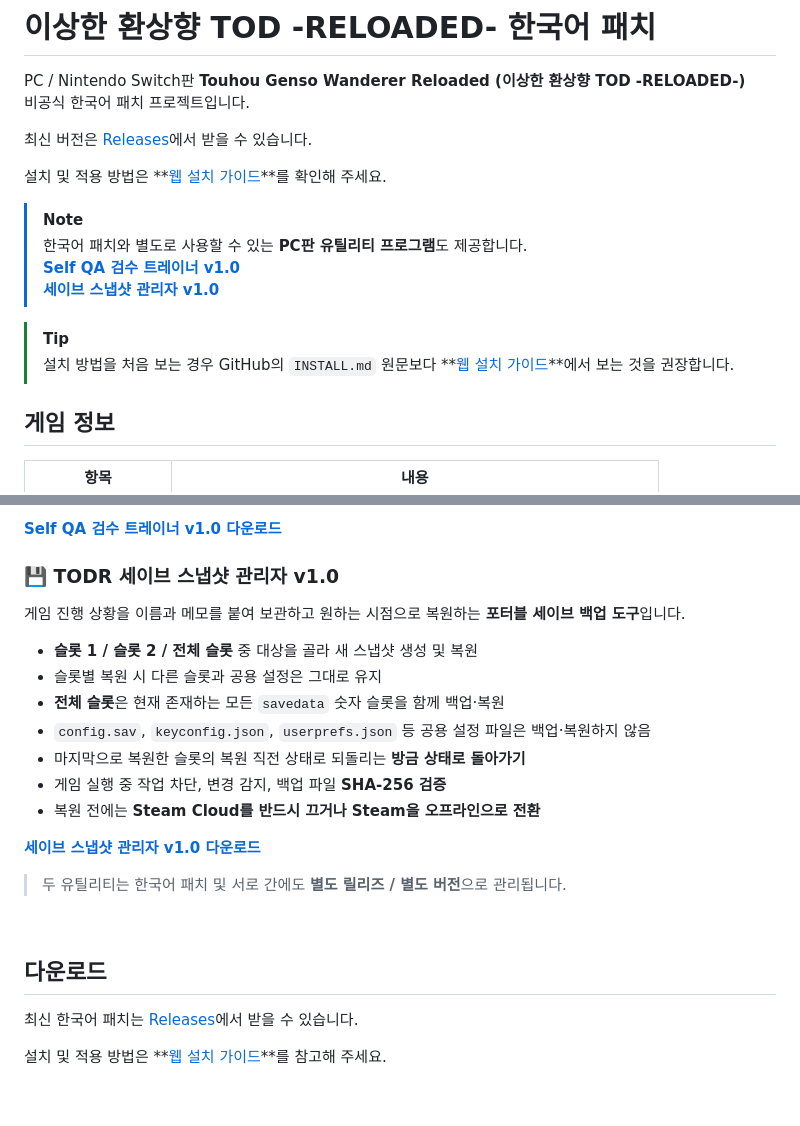
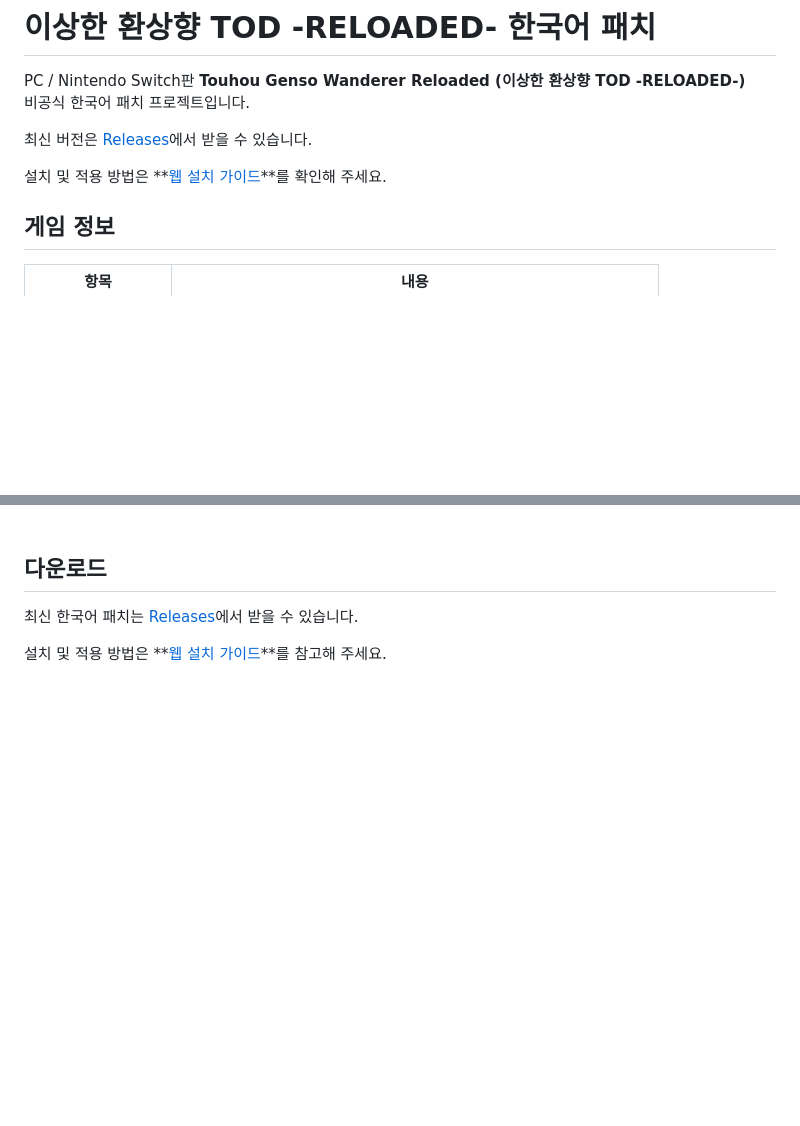
Before and after one commit to Dollars-Archive/touhou-genso-wanderer-reloaded-kr-patch, a Markdown page: README.md, 2 parts joined by grey strips. Rendered like a GitHub page; blank space fills up the shorter version.

```diff
--- a/README.md
+++ b/README.md
@@ -6,14 +6,6 @@ PC / Nintendo Switch판 **Touhou Genso Wanderer Reloaded (이상한 환상향 TO
 최신 버전은 [Releases](https://github.com/Dollars-Archive/touhou-genso-wanderer-reloaded-kr-patch/releases)에서 받을 수 있습니다.
 
 설치 및 적용 방법은 **[웹 설치 가이드](https://dollars-archive.github.io/touhou-genso-wanderer-reloaded-kr-patch/)**를 확인해 주세요.
-
-> [!NOTE]
-> 한국어 패치와 별도로 사용할 수 있는 **PC판 유틸리티 프로그램**도 제공합니다.<br>
-> [**Self QA 검수 트레이너 v1.0**](https://github.com/Dollars-Archive/touhou-genso-wanderer-reloaded-kr-patch/releases/tag/trainer-v1.0)<br>
-> [**세이브 스냅샷 관리자 v1.0**](https://github.com/Dollars-Archive/touhou-genso-wanderer-reloaded-kr-patch/releases/tag/save-manager-v1.0)
-
-> [!TIP]
-> 설치 방법을 처음 보는 경우 GitHub의 `INSTALL.md` 원문보다 **[웹 설치 가이드](https://dollars-archive.github.io/touhou-genso-wanderer-reloaded-kr-patch/)**에서 보는 것을 권장합니다.
 
 <!-- kr-patch:game-info:v1:start -->
 ## 게임 정보
@@ -145,20 +101,3 @@ PC / Nintendo Switch판 **Touhou Genso Wanderer Reloaded (이상한 환상향 TO
-**[Self QA 검수 트레이너 v1.0 다운로드](https://github.com/Dollars-Archive/touhou-genso-wanderer-reloaded-kr-patch/releases/tag/trainer-v1.0)**
-
-### 💾 TODR 세이브 스냅샷 관리자 v1.0
-
-게임 진행 상황을 이름과 메모를 붙여 보관하고 원하는 시점으로 복원하는 **포터블 세이브 백업 도구**입니다.
-
-- **슬롯 1 / 슬롯 2 / 전체 슬롯** 중 대상을 골라 새 스냅샷 생성 및 복원
-- 슬롯별 복원 시 다른 슬롯과 공용 설정은 그대로 유지
-- **전체 슬롯**은 현재 존재하는 모든 `savedata` 숫자 슬롯을 함께 백업·복원
-- `config.sav`, `keyconfig.json`, `userprefs.json` 등 공용 설정 파일은 백업·복원하지 않음
-- 마지막으로 복원한 슬롯의 복원 직전 상태로 되돌리는 **방금 상태로 돌아가기**
-- 게임 실행 중 작업 차단, 변경 감지, 백업 파일 **SHA-256 검증**
-- 복원 전에는 **Steam Cloud를 반드시 끄거나 Steam을 오프라인으로 전환**
-
-**[세이브 스냅샷 관리자 v1.0 다운로드](https://github.com/Dollars-Archive/touhou-genso-wanderer-reloaded-kr-patch/releases/tag/save-manager-v1.0)**
-
-> 두 유틸리티는 한국어 패치 및 서로 간에도 **별도 릴리즈 / 별도 버전**으로 관리됩니다.
 
 <br>
 
```
Also changed, not shown: other parts of README.md (+0 -36 lines).
